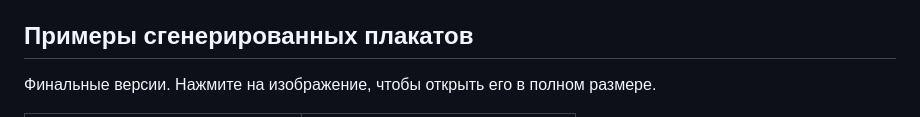
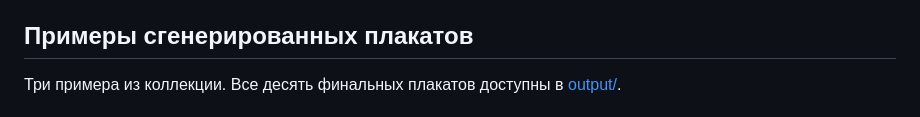
Before and after one commit to DiorditsPV/okrestnosti, a Markdown page: README.md, the part around one of its changes. Rendered like a GitHub page.

Commit message:
Show final poster examples in README

```diff
--- a/README.md
+++ b/README.md
@@ -4,5 +4,5 @@
 
 ## Примеры сгенерированных плакатов
 
-Финальные версии. Нажмите на изображение, чтобы открыть его в полном размере.
+Три примера из коллекции. Все десять финальных плакатов доступны в [output/](output/).
 
```
Also changed, not shown: other parts of README.md (+11 -11 lines).
